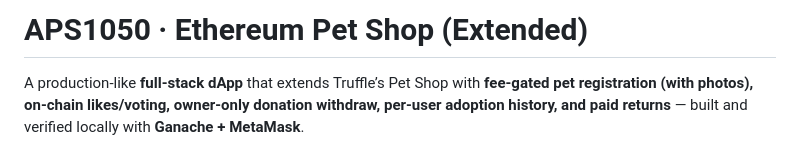
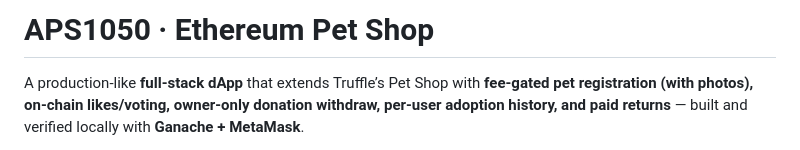
Before and after one commit to lglsj666/APS1050_ETH, a Markdown page: README.md, the part around the change. GitHub-like rendering.

Commit message:
New Readme Update

```diff
--- a/README.md
+++ b/README.md
@@ -1,4 +1,4 @@
-# APS1050 · Ethereum Pet Shop (Extended)
+# APS1050 · Ethereum Pet Shop
 
 A production-like **full-stack dApp** that extends Truffle’s Pet Shop with **fee-gated pet registration (with photos), on-chain likes/voting, owner-only donation withdraw, per-user adoption history, and paid returns** — built and verified locally with **Ganache + MetaMask**.
 
```
